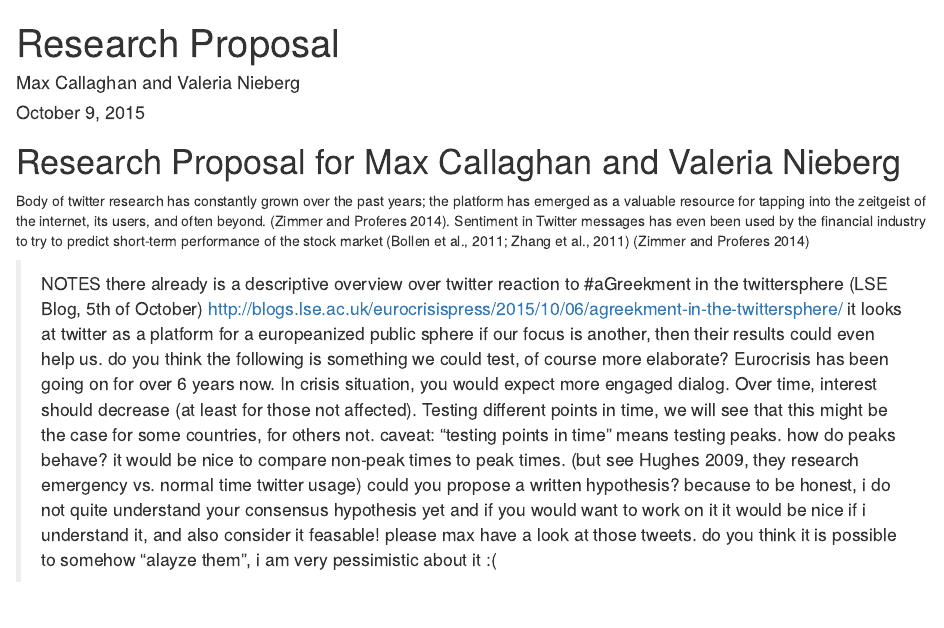
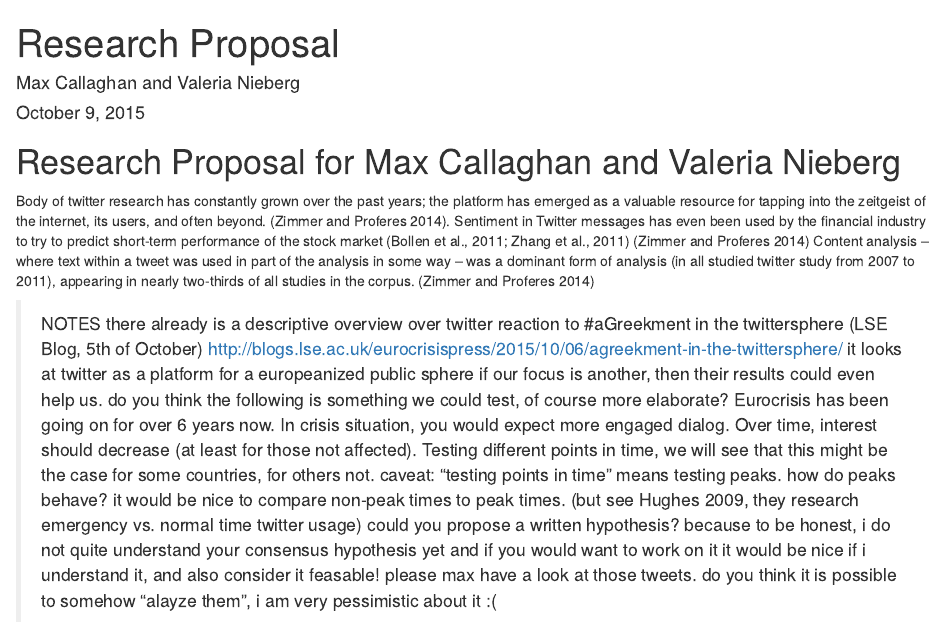
Before and after one commit to mcallaghan/col_res_proj, an R Markdown document (res_prop.Rmd): the page in a window 1100 px wide, from its top. Rendered offline with R 4.5, knitr and Pandoc, with nearby package versions.

Commit message:
added some quotes

```diff
--- a/res_prop.Rmd
+++ b/res_prop.Rmd
@@ -13,6 +13,9 @@ Body of twitter research has constantly grown over the past years; the platform
 Sentiment in Twitter messages has even been
 used by the financial industry to try to predict short-term performance of the stock
 market (Bollen et al., 2011; Zhang et al., 2011) [@Zimmer2014]
+Content analysis – where text within
+a tweet was used in part of the analysis in some way – was a dominant form of
+analysis (in all studied twitter study from 2007 to 2011), appearing in nearly two-thirds of all studies in the corpus. [@Zimmer2014]
 
 > NOTES
 >  there already is a descriptive overview over twitter reaction to #aGreekment in the    twittersphere (LSE Blog, 5th of October)       http://blogs.lse.ac.uk/eurocrisispress/2015/10/06/agreekment-in-the-twittersphere/
```
